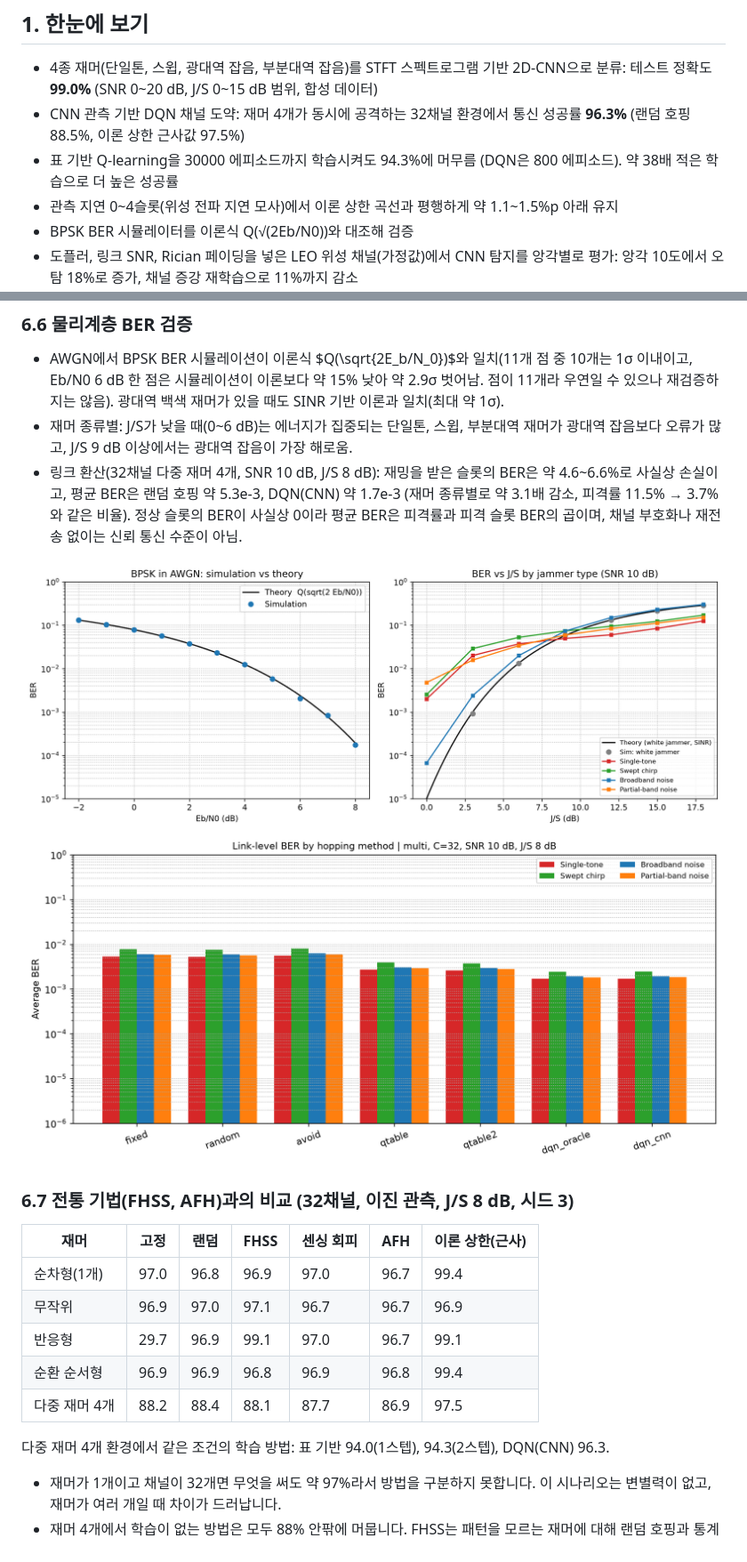
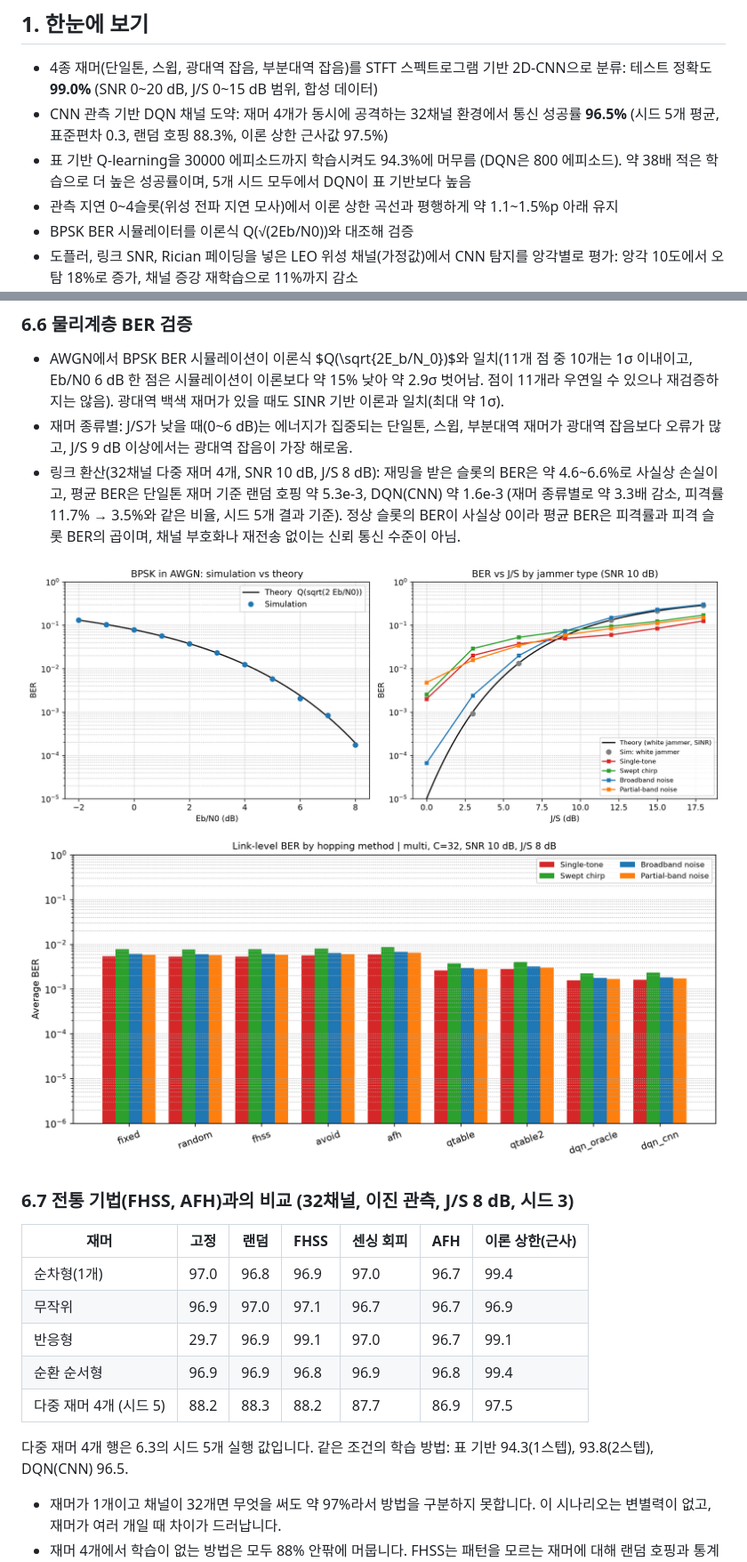
Before and after one commit to goddugong2/satcom-anti-jamming-drl, a Markdown page: README.md, 2 parts joined by grey strips. Shown at 89% size. Rendered like a GitHub page; pictures changed too: results/ber_link_compare_multi4_c32_h4_d0_bin_s5.png (added).

```diff
--- a/README.md
+++ b/README.md
@@ -7,8 +7,8 @@
 ## 1. 한눈에 보기
 
 - 4종 재머(단일톤, 스윕, 광대역 잡음, 부분대역 잡음)를 STFT 스펙트로그램 기반 2D-CNN으로 분류: 테스트 정확도 **99.0%** (SNR 0~20 dB, J/S 0~15 dB 범위, 합성 데이터)
-- CNN 관측 기반 DQN 채널 도약: 재머 4개가 동시에 공격하는 32채널 환경에서 통신 성공률 **96.3%** (랜덤 호핑 88.5%, 이론 상한 근사값 97.5%)
-- 표 기반 Q-learning을 30000 에피소드까지 학습시켜도 94.3%에 머무름 (DQN은 800 에피소드). 약 38배 적은 학습으로 더 높은 성공률
+- CNN 관측 기반 DQN 채널 도약: 재머 4개가 동시에 공격하는 32채널 환경에서 통신 성공률 **96.5%** (시드 5개 평균, 표준편차 0.3, 랜덤 호핑 88.3%, 이론 상한 근사값 97.5%)
+- 표 기반 Q-learning을 30000 에피소드까지 학습시켜도 94.3%에 머무름 (DQN은 800 에피소드). 약 38배 적은 학습으로 더 높은 성공률이며, 5개 시드 모두에서 DQN이 표 기반보다 높음
 - 관측 지연 0~4슬롯(위성 전파 지연 모사)에서 이론 상한 곡선과 평행하게 약 1.1~1.5%p 아래 유지
 - BPSK BER 시뮬레이터를 이론식 Q(√(2Eb/N0))와 대조해 검증
 - 도플러, 링크 SNR, Rician 페이딩을 넣은 LEO 위성 채널(가정값)에서 CNN 탐지를 앙각별로 평가: 앙각 10도에서 오탐 18%로 증가, 채널 증강 재학습으로 11%까지 감소
@@ -148,10 +148,10 @@ DQN은 이론 상한과 평행하게 약 1.1~1.5%p 아래를 유지. 이 표의
 
 - AWGN에서 BPSK BER 시뮬레이션이 이론식 $Q(\sqrt{2E_b/N_0})$와 일치(11개 점 중 10개는 1σ 이내이고, Eb/N0 6 dB 한 점은 시뮬레이션이 이론보다 약 15% 낮아 약 2.9σ 벗어남. 점이 11개라 우연일 수 있으나 재검증하지는 않음). 광대역 백색 재머가 있을 때도 SINR 기반 이론과 일치(최대 약 1σ).
 - 재머 종류별: J/S가 낮을 때(0~6 dB)는 에너지가 집중되는 단일톤, 스윕, 부분대역 재머가 광대역 잡음보다 오류가 많고, J/S 9 dB 이상에서는 광대역 잡음이 가장 해로움.
-- 링크 환산(32채널 다중 재머 4개, SNR 10 dB, J/S 8 dB): 재밍을 받은 슬롯의 BER은 약 4.6~6.6%로 사실상 손실이고, 평균 BER은 랜덤 호핑 약 5.3e-3, DQN(CNN) 약 1.7e-3 (재머 종류별로 약 3.1배 감소, 피격률 11.5% → 3.7%와 같은 비율). 정상 슬롯의 BER이 사실상 0이라 평균 BER은 피격률과 피격 슬롯 BER의 곱이며, 채널 부호화나 재전송 없이는 신뢰 통신 수준이 아님.
+- 링크 환산(32채널 다중 재머 4개, SNR 10 dB, J/S 8 dB): 재밍을 받은 슬롯의 BER은 약 4.6~6.6%로 사실상 손실이고, 평균 BER은 단일톤 재머 기준 랜덤 호핑 약 5.3e-3, DQN(CNN) 약 1.6e-3 (재머 종류별로 약 3.3배 감소, 피격률 11.7% → 3.5%와 같은 비율, 시드 5개 결과 기준). 정상 슬롯의 BER이 사실상 0이라 평균 BER은 피격률과 피격 슬롯 BER의 곱이며, 채널 부호화나 재전송 없이는 신뢰 통신 수준이 아님.
 
 ![ber](results/ber_validation.png)
-![ber_link](results/ber_link_compare_multi4_c32_h4_d0_bin_final.png)
+![ber_link](results/ber_link_compare_multi4_c32_h4_d0_bin_s5.png)
 
 ### 6.7 전통 기법(FHSS, AFH)과의 비교 (32채널, 이진 관측, J/S 8 dB, 시드 3)
 
@@ -161,9 +161,9 @@ DQN은 이론 상한과 평행하게 약 1.1~1.5%p 아래를 유지. 이 표의
 | 무작위 | 96.9 | 97.0 | 97.1 | 96.7 | 96.7 | 96.9 |
 | 반응형 | 29.7 | 96.9 | 99.1 | 97.0 | 96.7 | 99.1 |
 | 순환 순서형 | 96.9 | 96.9 | 96.8 | 96.9 | 96.8 | 99.4 |
-| 다중 재머 4개 | 88.2 | 88.4 | 88.1 | 87.7 | 86.9 | 97.5 |
+| 다중 재머 4개 (시드 5) | 88.2 | 88.3 | 88.2 | 87.7 | 86.9 | 97.5 |
 
-다중 재머 4개 환경에서 같은 조건의 학습 방법: 표 기반 94.0(1스텝), 94.3(2스텝), DQN(CNN) 96.3.
+다중 재머 4개 행은 6.3의 시드 5개 실행 값입니다. 같은 조건의 학습 방법: 표 기반 94.3(1스텝), 93.8(2스텝), DQN(CNN) 96.5.
 
 - 재머가 1개이고 채널이 32개면 무엇을 써도 약 97%라서 방법을 구분하지 못합니다. 이 시나리오는 변별력이 없고, 재머가 여러 개일 때 차이가 드러납니다.
 - 재머 4개에서 학습이 없는 방법은 모두 88% 안팎에 머뭅니다. FHSS는 패턴을 모르는 재머에 대해 랜덤 호핑과 통계적으로 같고, 센싱 회피는 이득이 없으며, AFH는 랜덤보다 약 1.5%p 낮습니다. 이 환경의 재머는 매 슬롯 한 칸씩 이동하므로, 방금 감지된 채널을 피하거나 블랙리스트에 올리는 것은 재머가 이미 떠난 채널을 피하는 셈이기 때문으로 해석됩니다. 학습 기반 방법은 이 이동 규칙을 암묵적으로 이용해 6~8%p 높습니다(이 해석은 이론 상한식과 일치하는 정황이며 별도 실험으로 검증하지는 않았습니다).
```
Also changed, not shown: other parts of README.md (+13 -13 lines), results/compare_multi4_c32_h4_d0_bin_s5.png (added), results/early/ber_link_compare_multi4_c32_h4_d0_bin_final.png (renamed from results/ber_link_compare_multi4_c32_h4_d0_bin_final.png), results/early/compare_multi4_c32_h4_d0_bin_final.png (renamed from results/compare_multi4_c32_h4_d0_bin_final.png), results/early/fec_compare_multi4_c32_h4_d0_bin_final.png (renamed from results/fec_compare_multi4_c32_h4_d0_bin_final.png), results/fec_compare_multi4_c32_h4_d0_bin_s5.png (added), 9 other files.
